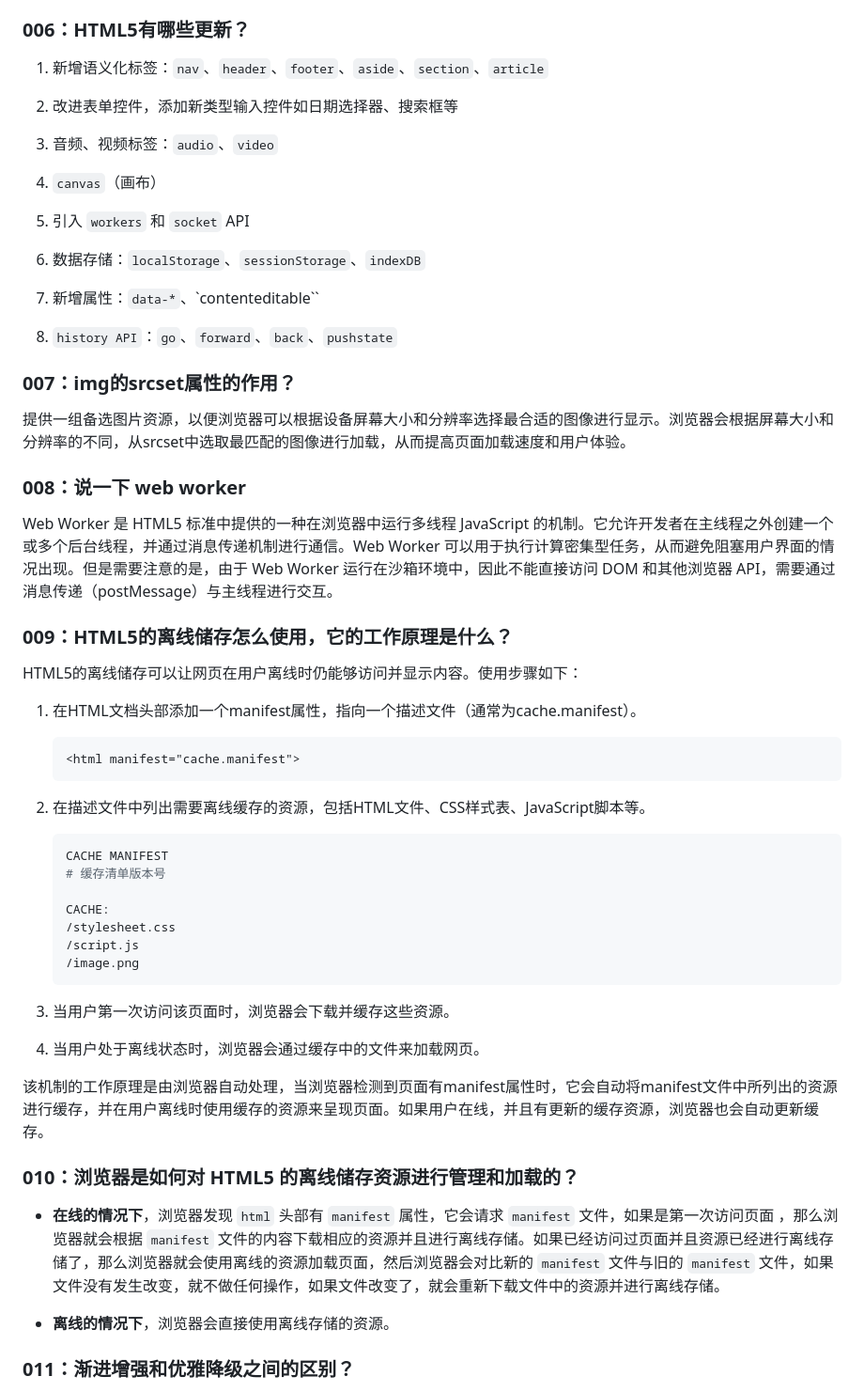
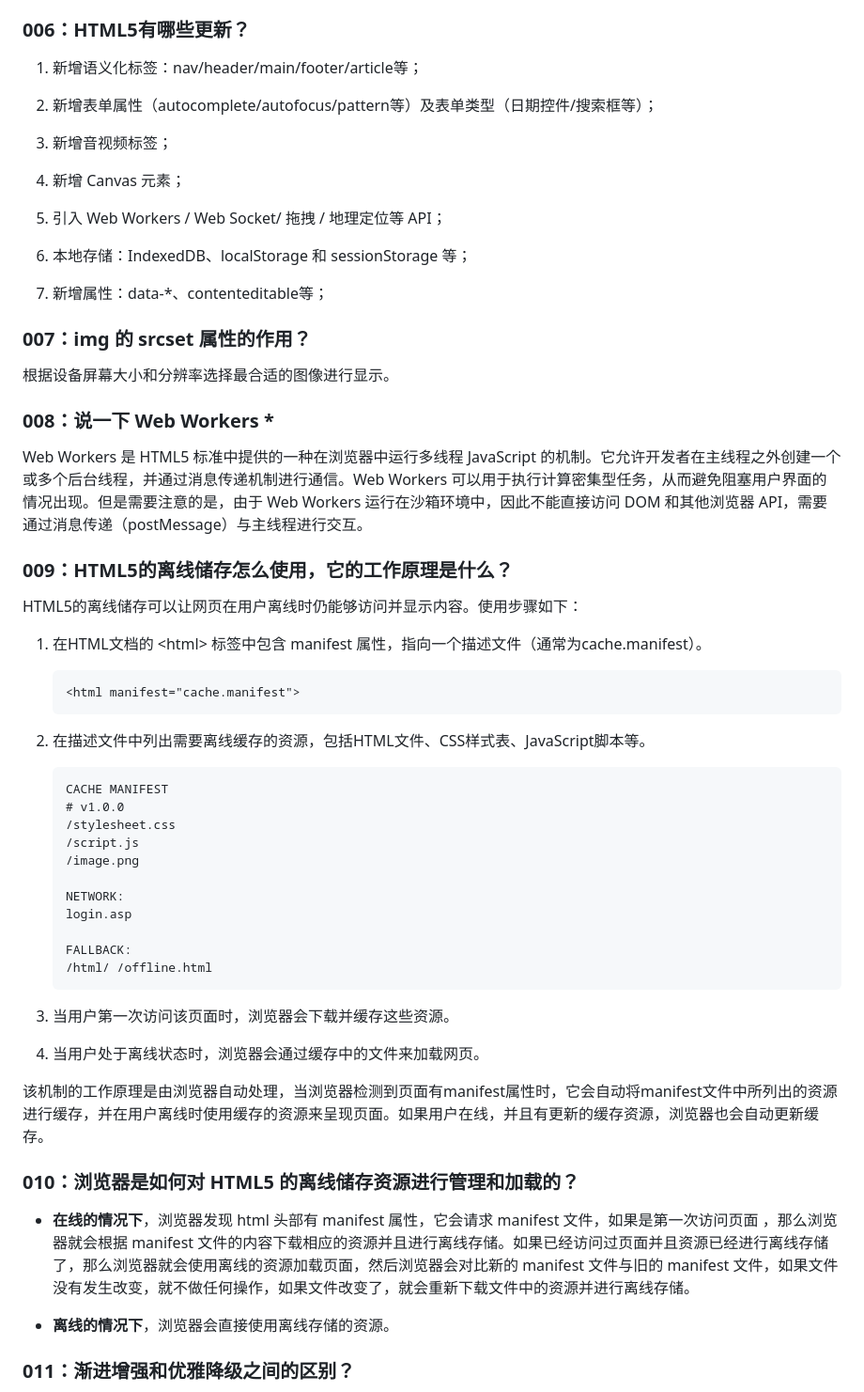
Before and after one commit to LiHongyao/FAQs, a Markdown page: Chapter1·HTML.md, the part around the change printed below. Shown: that part at 94% size. GitHub-like rendering.

````diff
--- a/PART1·HTML.md
+++ b/Chapter1·HTML.md
@@ -48,29 +50,28 @@ meta 标签由 name 和 content 属性定义，**用来描述网页文档的属
 
 ### 006：HTML5有哪些更新？
 
-1. 新增语义化标签：`nav`、`header`、`footer`、`aside`、`section`、`article`
-2. 改进表单控件，添加新类型输入控件如日期选择器、搜索框等
+1. 新增语义化标签：nav/header/main/footer/article等；
+2. 新增表单属性（autocomplete/autofocus/pattern等）及表单类型（日期控件/搜索框等）；
 
-3. 音频、视频标签：`audio`、`video`
-4. `canvas`（画布）
-5. 引入 `workers` 和 `socket` API
-6. 数据存储：`localStorage`、`sessionStorage`、`indexDB`
-7. 新增属性：`data-*`、`contenteditable``
-8. `history API`：`go`、`forward`、`back`、`pushstate`
+3. 新增音视频标签；
+4. 新增 Canvas 元素；
+5. 引入 Web Workers / Web Socket/ 拖拽 / 地理定位等 API；
+6. 本地存储：IndexedDB、localStorage 和 sessionStorage 等；
+7. 新增属性：data-*、contenteditable等；
 
-### 007：img的srcset属性的作⽤？
+### 007：img 的 srcset 属性的作⽤？
 
-提供一组备选图片资源，以便浏览器可以根据设备屏幕大小和分辨率选择最合适的图像进行显示。浏览器会根据屏幕大小和分辨率的不同，从srcset中选取最匹配的图像进行加载，从而提高页面加载速度和用户体验。
+根据设备屏幕大小和分辨率选择最合适的图像进行显示。
 
-### 008：说一下 web worker
+### 008：说一下 Web Workers *
 
-Web Worker 是 HTML5 标准中提供的一种在浏览器中运行多线程 JavaScript 的机制。它允许开发者在主线程之外创建一个或多个后台线程，并通过消息传递机制进行通信。Web Worker 可以用于执行计算密集型任务，从而避免阻塞用户界面的情况出现。但是需要注意的是，由于 Web Worker 运行在沙箱环境中，因此不能直接访问 DOM 和其他浏览器 API，需要通过消息传递（postMessage）与主线程进行交互。
+Web Workers 是 HTML5 标准中提供的一种在浏览器中运行多线程 JavaScript 的机制。它允许开发者在主线程之外创建一个或多个后台线程，并通过消息传递机制进行通信。Web Workers 可以用于执行计算密集型任务，从而避免阻塞用户界面的情况出现。但是需要注意的是，由于 Web Workers 运行在沙箱环境中，因此不能直接访问 DOM 和其他浏览器 API，需要通过消息传递（postMessage）与主线程进行交互。
 
 ### 009：HTML5的离线储存怎么使用，它的工作原理是什么？
 
 HTML5的离线储存可以让网页在用户离线时仍能够访问并显示内容。使用步骤如下：
 
-1. 在HTML文档头部添加一个manifest属性，指向一个描述文件（通常为cache.manifest）。
+1. 在HTML文档的 \<html> 标签中包含 manifest 属性，指向一个描述文件（通常为cache.manifest）。
 
    ```html
    <html manifest="cache.manifest">
@@ -78,14 +79,18 @@ HTML5的离线储存可以让网页在用户离线时仍能够访问并显示内
 
 2. 在描述文件中列出需要离线缓存的资源，包括HTML文件、CSS样式表、JavaScript脚本等。
 
-   ```ini
+   ```
    CACHE MANIFEST
-   # 缓存清单版本号
-
-   CACHE:
+   # v1.0.0
    /stylesheet.css
    /script.js
    /image.png
+
+   NETWORK:
+   login.asp
+
+   FALLBACK:
+   /html/ /offline.html
    ```
 
 3. 当用户第一次访问该页面时，浏览器会下载并缓存这些资源。
@@ -96,7 +101,7 @@ HTML5的离线储存可以让网页在用户离线时仍能够访问并显示内
 
 ### 010：浏览器是如何对 HTML5 的离线储存资源进行管理和加载的？
 
-- **在线的情况下**，浏览器发现 `html` 头部有 `manifest` 属性，它会请求 `manifest` 文件，如果是第一次访问页面 ，那么浏览器就会根据 `manifest` 文件的内容下载相应的资源并且进行离线存储。如果已经访问过页面并且资源已经进行离线存储了，那么浏览器就会使用离线的资源加载页面，然后浏览器会对比新的 `manifest` 文件与旧的 `manifest` 文件，如果文件没有发生改变，就不做任何操作，如果文件改变了，就会重新下载文件中的资源并进行离线存储。
+- **在线的情况下**，浏览器发现 html 头部有 manifest 属性，它会请求 manifest 文件，如果是第一次访问页面 ，那么浏览器就会根据 manifest 文件的内容下载相应的资源并且进行离线存储。如果已经访问过页面并且资源已经进行离线存储了，那么浏览器就会使用离线的资源加载页面，然后浏览器会对比新的 manifest 文件与旧的 manifest 文件，如果文件没有发生改变，就不做任何操作，如果文件改变了，就会重新下载文件中的资源并进行离线存储。
 
 - **离线的情况下**，浏览器会直接使用离线存储的资源。
 
````
Also changed, not shown: other parts of Chapter1·HTML.md (+9 -7 lines), Chapter2·CSS.md (added, +18 -0 lines).
